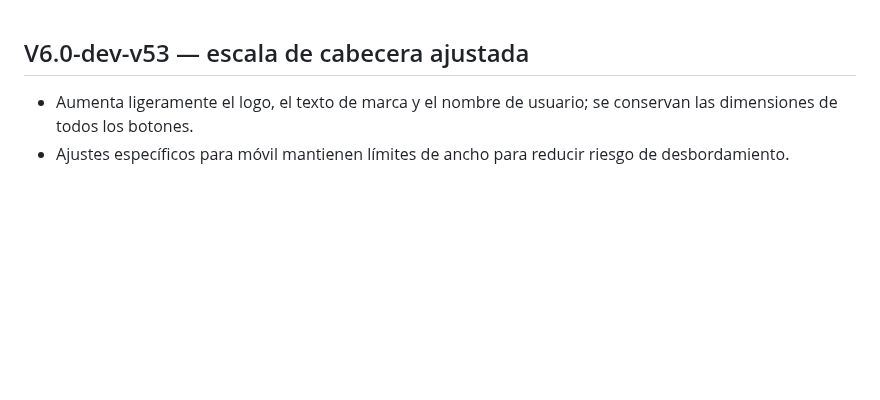
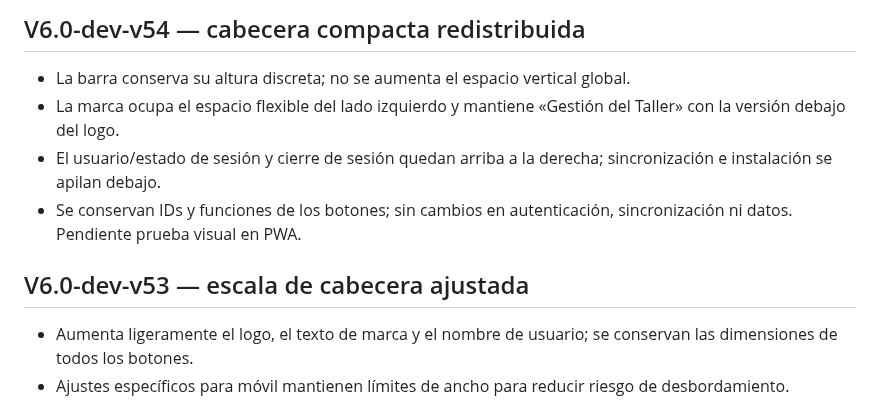
Before and after one commit to nexumapps/nexumapps.github.io, a Markdown page: nexum_taller_dev/CHANGELOG_V6_DEV.md, the part around the change. Rendered like a GitHub page; blank space fills up the shorter version.

Commit message:
V6.0-dev-v54: reorganizar cabecera compacta

```diff
--- a/nexum_taller_dev/CHANGELOG_V6_DEV.md
+++ b/nexum_taller_dev/CHANGELOG_V6_DEV.md
@@ -1,3 +1,9 @@
+## V6.0-dev-v54 — cabecera compacta redistribuida
+- La barra conserva su altura discreta; no se aumenta el espacio vertical global.
+- La marca ocupa el espacio flexible del lado izquierdo y mantiene «Gestión del Taller» con la versión debajo del logo.
+- El usuario/estado de sesión y cierre de sesión quedan arriba a la derecha; sincronización e instalación se apilan debajo.
+- Se conservan IDs y funciones de los botones; sin cambios en autenticación, sincronización ni datos. Pendiente prueba visual en PWA.
+
 ## V6.0-dev-v53 — escala de cabecera ajustada
 - Aumenta ligeramente el logo, el texto de marca y el nombre de usuario; se conservan las dimensiones de todos los botones.
 - Ajustes específicos para móvil mantienen límites de ancho para reducir riesgo de desbordamiento.
```
